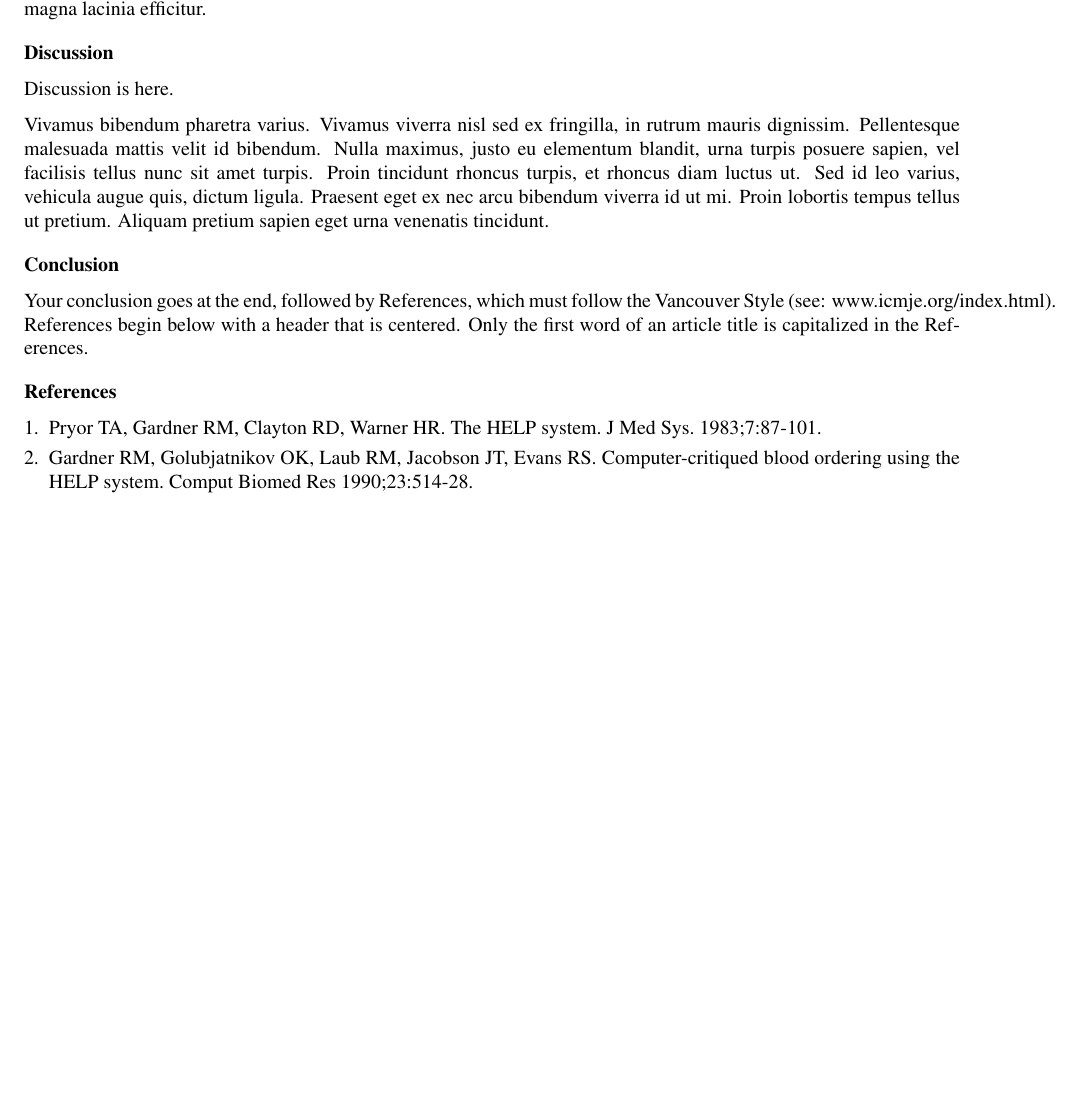
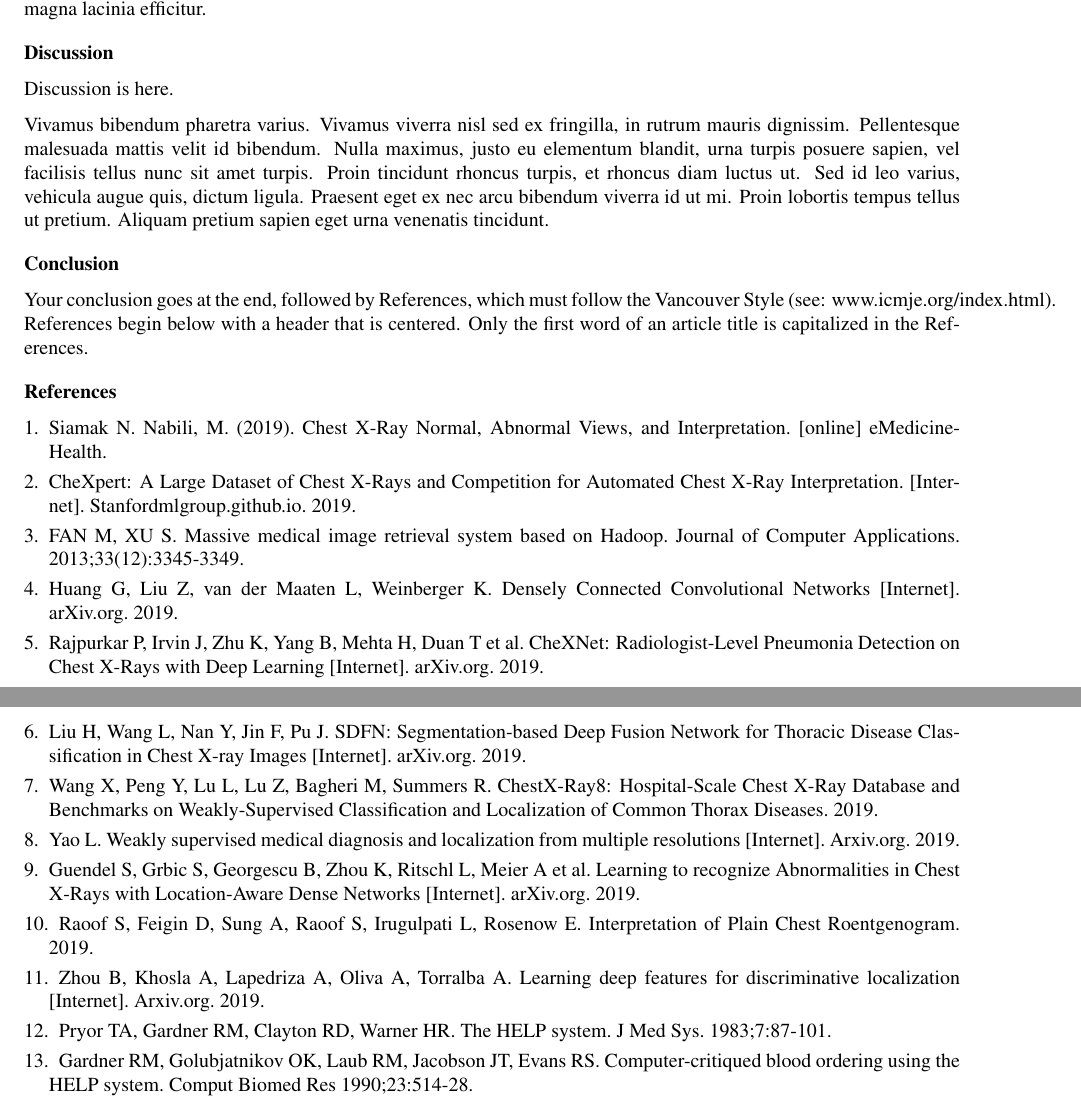
Before and after one commit to rushidesai1/ChexNet, a LaTeX document (paper/amia_template/main.tex): part of page 2 of 2 before the commit and two parts of pages 2 and 3 of 3 after it, the two joined at a grey line, cut so that both start at the same text, the shorter picture padded with empty space. Compiled offline with pdfLaTeX.

Commit message:
Add references to paper

```diff
--- a/paper/amia_template/main.tex
+++ b/paper/amia_template/main.tex
@@ -87,8 +89,31 @@ Your conclusion goes at the end, followed by References, which must follow the V
 \setlength\itemsep{-0.1em}
 
 \bibitem{ref1}
+Siamak N. Nabili, M. (2019). Chest X-Ray Normal, Abnormal Views, and Interpretation. [online] eMedicineHealth.
+\bibitem{ref2}
+CheXpert: A Large Dataset of Chest X-Rays and Competition for Automated Chest X-Ray Interpretation. [Internet]. Stanfordmlgroup.github.io. 2019.
+\bibitem{ref3}
+FAN M, XU S. Massive medical image retrieval system based on Hadoop. Journal of Computer Applications. 2013;33(12):3345-3349.
+\bibitem{ref4}
+Huang G, Liu Z, van der Maaten L, Weinberger K. Densely Connected Convolutional Networks [Internet]. arXiv.org. 2019.
+\bibitem{ref5}
+Rajpurkar P, Irvin J, Zhu K, Yang B, Mehta H, Duan T et al. CheXNet: Radiologist-Level Pneumonia Detection on Chest X-Rays with Deep Learning [Internet]. arXiv.org. 2019.
+\bibitem{ref6}
+Liu H, Wang L, Nan Y, Jin F, Pu J. SDFN: Segmentation-based Deep Fusion Network for Thoracic Disease Classification in Chest X-ray Images [Internet]. arXiv.org. 2019.
+\bibitem{ref7}
+Wang X, Peng Y, Lu L, Lu Z, Bagheri M, Summers R. ChestX-Ray8: Hospital-Scale Chest X-Ray Database and Benchmarks on Weakly-Supervised Classification and Localization of Common Thorax Diseases. 2019.
+\bibitem{ref8}
+Yao L. Weakly supervised medical diagnosis and localization from multiple resolutions [Internet]. Arxiv.org. 2019.
+\bibitem{ref9}
+Guendel S, Grbic S, Georgescu B, Zhou K, Ritschl L, Meier A et al. Learning to recognize Abnormalities in Chest X-Rays with Location-Aware Dense Networks [Internet]. arXiv.org. 2019.
+\bibitem{ref10}
+Raoof S, Feigin D, Sung A, Raoof S, Irugulpati L, Rosenow E. Interpretation of Plain Chest Roentgenogram. 2019.
+\bibitem{ref11}
+Zhou B, Khosla A, Lapedriza A, Oliva A, Torralba A. Learning deep features for discriminative localization [Internet]. Arxiv.org. 2019.
+
+\bibitem{ref98}
 Pryor TA, Gardner RM, Clayton RD, Warner HR. The HELP system. J Med Sys. 1983;7:87-101.
-\bibitem{ref2}
+\bibitem{ref99}
 Gardner RM, Golubjatnikov OK, Laub RM, Jacobson JT, Evans RS. Computer-critiqued blood ordering using the HELP system. Comput Biomed Res 1990;23:514-28.
 
 
```
Also changed, not shown: paper/amia_template/main.pdf, paper/amia_template/main.tex (2 more changed lines).
